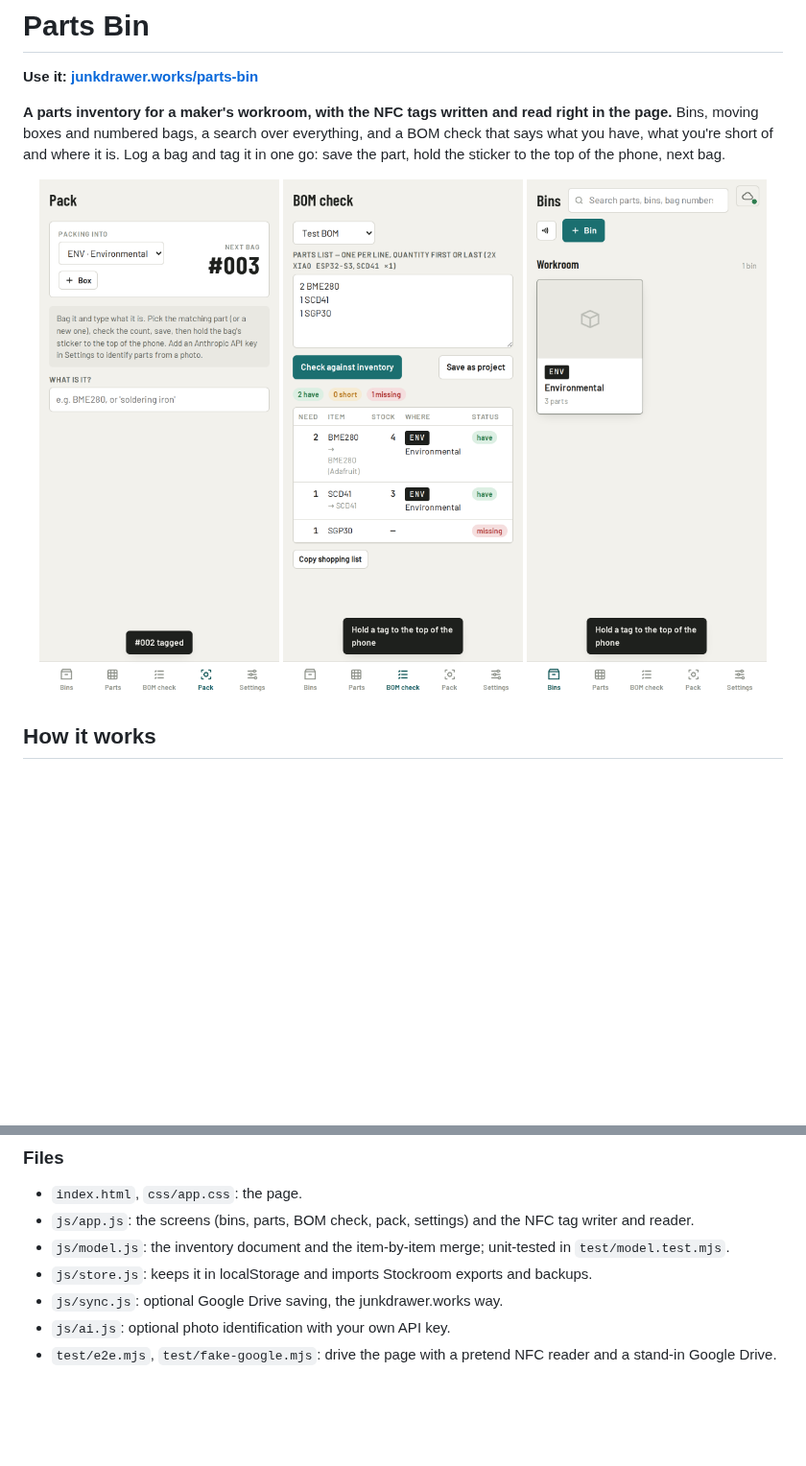
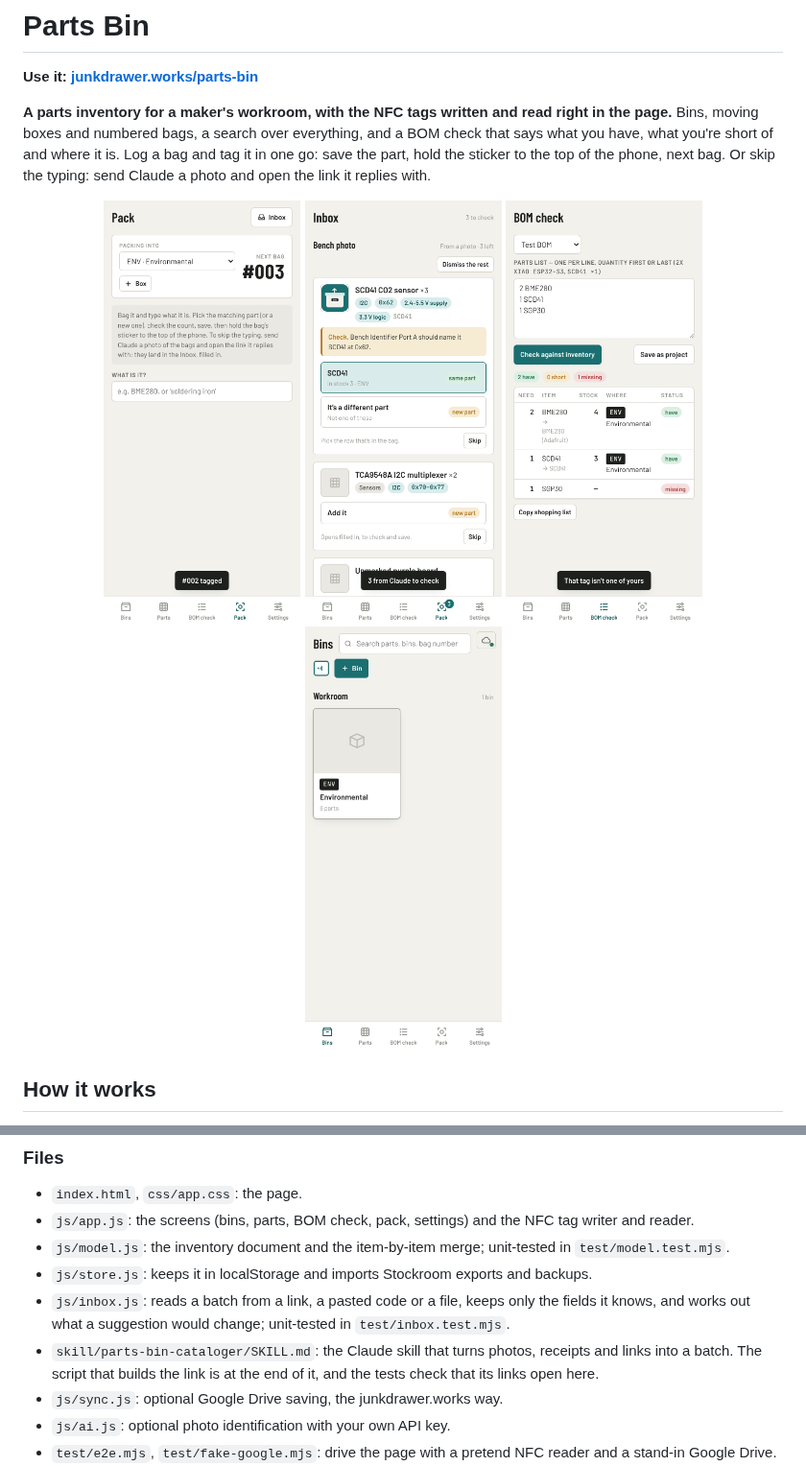
Before and after one commit to markjf99702/parts-bin, a Markdown page: README.md, 2 parts joined by grey strips. Shown at 96% size. GitHub-like rendering; pictures changed too: docs/phone-bins.png, docs/phone-bom.png, docs/phone-inbox.png (added); blank space fills up the shorter version.

```diff
--- a/README.md
+++ b/README.md
@@ -2,12 +2,13 @@
 
 **Use it: [junkdrawer.works/parts-bin](https://junkdrawer.works/parts-bin/)**
 
-**A parts inventory for a maker's workroom, with the NFC tags written and read right in the page.** Bins, moving boxes and numbered bags, a search over everything, and a BOM check that says what you have, what you're short of and where it is. Log a bag and tag it in one go: save the part, hold the sticker to the top of the phone, next bag.
+**A parts inventory for a maker's workroom, with the NFC tags written and read right in the page.** Bins, moving boxes and numbered bags, a search over everything, and a BOM check that says what you have, what you're short of and where it is. Log a bag and tag it in one go: save the part, hold the sticker to the top of the phone, next bag. Or skip the typing: send Claude a photo and open the link it replies with.
 
 <p align="center">
-  <img src="docs/phone-pack.png" width="250" alt="Pack: packing into the ENV bin, next bag #003, a field to type what's in the bag.">
-  <img src="docs/phone-bom.png" width="250" alt="BOM check: a three-line parts list against the inventory, two parts on hand in the ENV bin and one missing.">
-  <img src="docs/phone-bins.png" width="250" alt="Bins: the Environmental bin with its ENV label and three parts.">
+  <img src="docs/phone-pack.png" width="205" alt="Pack: packing into the ENV bin, next bag #003, a field to type what's in the bag.">
+  <img src="docs/phone-inbox.png" width="205" alt="Inbox: three parts Claude read off a bench photo. The first is matched to the SCD41 already in the inventory, with its interface, address and voltages filled in and a note to check it on a tester.">
+  <img src="docs/phone-bom.png" width="205" alt="BOM check: a three-line parts list against the inventory, two parts on hand in the ENV bin and one missing.">
+  <img src="docs/phone-bins.png" width="205" alt="Bins: the Environmental bin with its ENV label and a count of its parts.">
 </p>
 
 ## How it works
@@ -46,6 +51,8 @@ GitHub Pages serves it from `main`, `/ (root)`.
 - `js/app.js`: the screens (bins, parts, BOM check, pack, settings) and the NFC tag writer and reader.
 - `js/model.js`: the inventory document and the item-by-item merge; unit-tested in `test/model.test.mjs`.
 - `js/store.js`: keeps it in localStorage and imports Stockroom exports and backups.
+- `js/inbox.js`: reads a batch from a link, a pasted code or a file, keeps only the fields it knows, and works out what a suggestion would change; unit-tested in `test/inbox.test.mjs`.
+- `skill/parts-bin-cataloger/SKILL.md`: the Claude skill that turns photos, receipts and links into a batch. The script that builds the link is at the end of it, and the tests check that its links open here.
 - `js/sync.js`: optional Google Drive saving, the junkdrawer.works way.
 - `js/ai.js`: optional photo identification with your own API key.
 - `test/e2e.mjs`, `test/fake-google.mjs`: drive the page with a pretend NFC reader and a stand-in Google Drive.
```
Also changed, not shown: other parts of README.md (+6 -2 lines), skill/parts-bin-cataloger/SKILL.md (added, +459 -0 lines), 7 other files.
